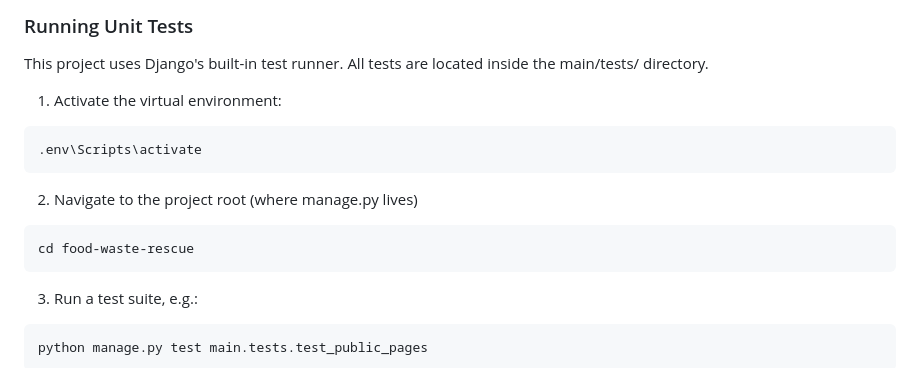
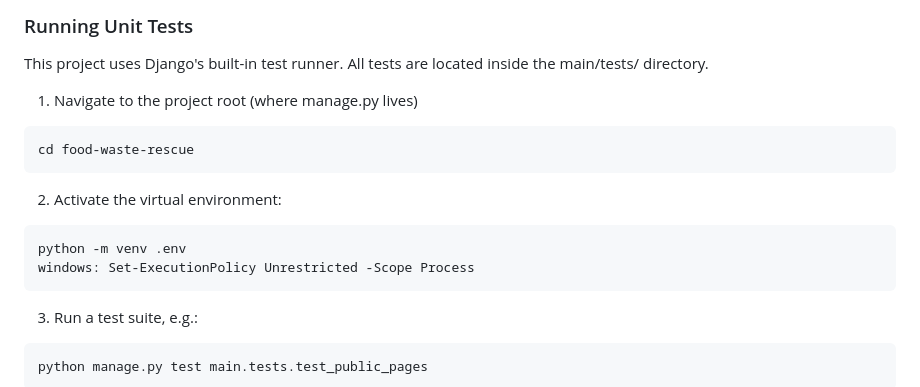
Before and after one commit to BrianStadnicki/COM2020-team-project, a Markdown page: README.md, the part around the change. Rendered like a GitHub page.

````diff
--- a/README.md
+++ b/README.md
@@ -117,14 +117,16 @@ SECRET_KEY="CHANGE_ME" python manage.py runserver
 This project uses Django's built-in test runner.
 All tests are located inside the main/tests/ directory.
 
-1. Activate the virtual environment:
+1. Navigate to the project root (where manage.py lives)
 ```sh
-.env\Scripts\activate
+cd food-waste-rescue
 ```
 
-2. Navigate to the project root (where manage.py lives)
+2. Activate the virtual environment:
+
 ```sh
-cd food-waste-rescue
+python -m venv .env
+windows: Set-ExecutionPolicy Unrestricted -Scope Process
 ```
 
 3. Run a test suite, e.g.:
````
